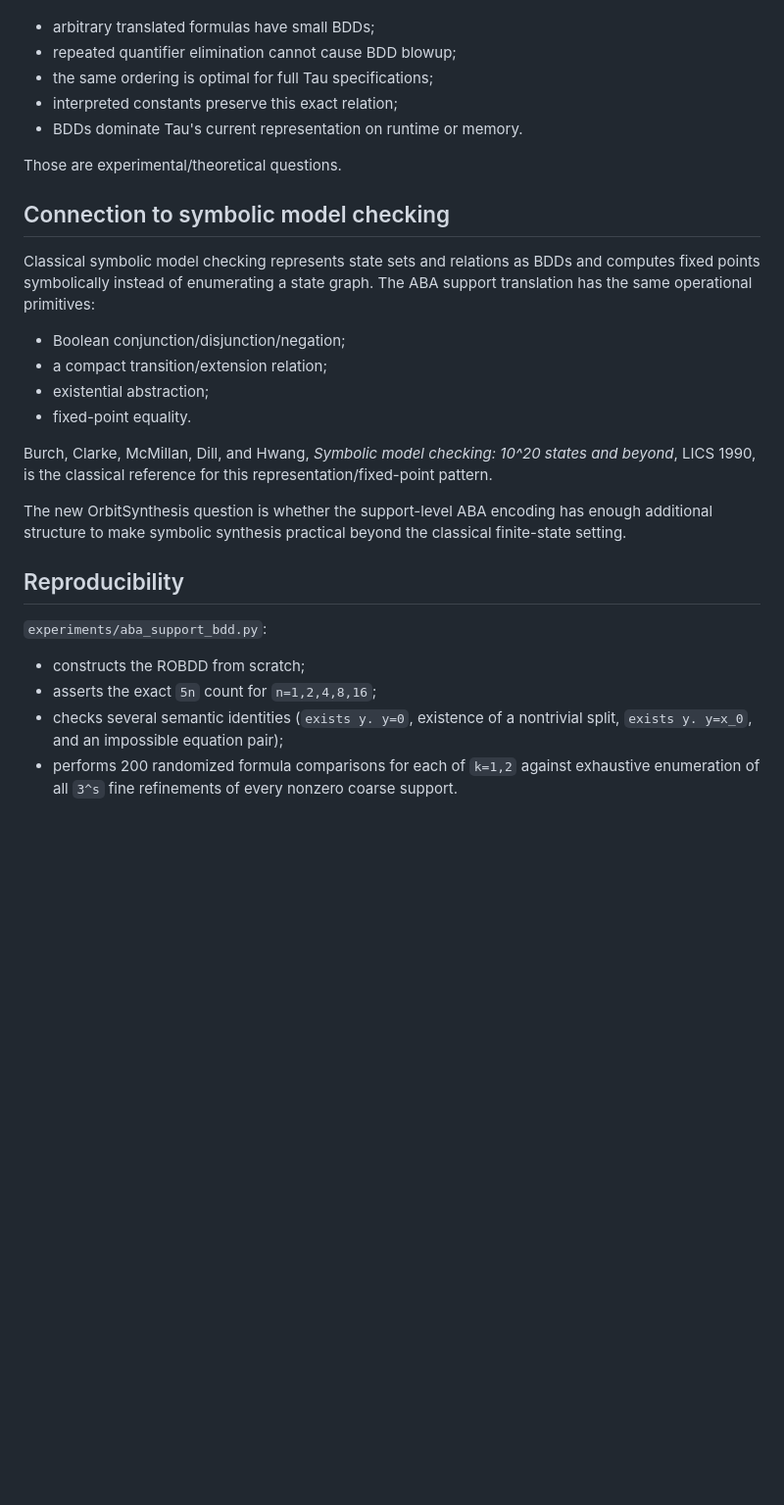
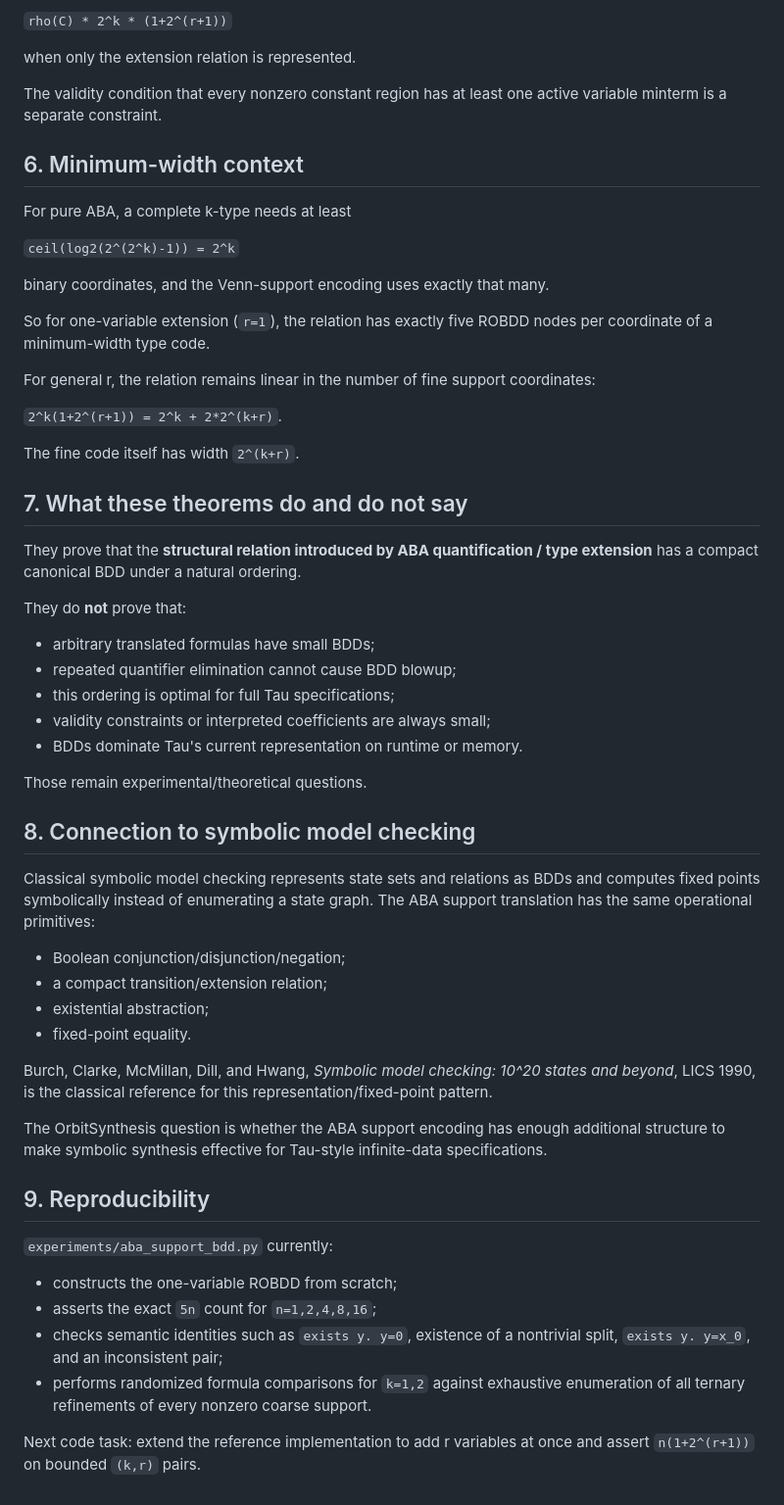
Before and after one commit to TheDarkLightX/OrbitSynthesis, a Markdown page: notes/ABA_EXTENSION_ROBDD.md, the part around one of its changes. Shown at 98% size. Rendered like a GitHub page; blank space fills up the shorter version.

```diff
--- a/notes/ABA_EXTENSION_ROBDD.md
+++ b/notes/ABA_EXTENSION_ROBDD.md
@@ -104,13 +166,40 @@ It does **not** prove that:
+`rho(C) * 2^k * (1+2^(r+1))`
+
+when only the extension relation is represented.
+
+The validity condition that every nonzero constant region has at least one active variable minterm is a separate constraint.
+
+## 6. Minimum-width context
+
+For pure ABA, a complete k-type needs at least
+
+`ceil(log2(2^(2^k)-1)) = 2^k`
+
+binary coordinates, and the Venn-support encoding uses exactly that many.
+
+So for one-variable extension (`r=1`), the relation has exactly five ROBDD nodes per coordinate of a minimum-width type code.
+
+For general r, the relation remains linear in the number of fine support coordinates:
+
+`2^k(1+2^(r+1)) = 2^k + 2*2^(k+r)`.
+
+The fine code itself has width `2^(k+r)`.
+
+## 7. What these theorems do and do not say
+
+They prove that the **structural relation introduced by ABA quantification / type extension** has a compact canonical BDD under a natural ordering.
+
+They do **not** prove that:
 
 - arbitrary translated formulas have small BDDs;
 - repeated quantifier elimination cannot cause BDD blowup;
-- the same ordering is optimal for full Tau specifications;
-- interpreted constants preserve this exact relation;
+- this ordering is optimal for full Tau specifications;
+- validity constraints or interpreted coefficients are always small;
 - BDDs dominate Tau's current representation on runtime or memory.
 
-Those are experimental/theoretical questions.
+Those remain experimental/theoretical questions.
 
-## Connection to symbolic model checking
+## 8. Connection to symbolic model checking
 
 Classical symbolic model checking represents state sets and relations as BDDs and computes fixed points symbolically instead of enumerating a state graph. The ABA support translation has the same operational primitives:
 
@@ -121,13 +210,15 @@ Classical symbolic model checking represents state sets and relations as BDDs an
 
 Burch, Clarke, McMillan, Dill, and Hwang, *Symbolic model checking: 10^20 states and beyond*, LICS 1990, is the classical reference for this representation/fixed-point pattern.
 
-The new OrbitSynthesis question is whether the support-level ABA encoding has enough additional structure to make symbolic synthesis practical beyond the classical finite-state setting.
+The OrbitSynthesis question is whether the ABA support encoding has enough additional structure to make symbolic synthesis effective for Tau-style infinite-data specifications.
 
-## Reproducibility
+## 9. Reproducibility
 
-`experiments/aba_support_bdd.py`:
+`experiments/aba_support_bdd.py` currently:
 
-- constructs the ROBDD from scratch;
+- constructs the one-variable ROBDD from scratch;
 - asserts the exact `5n` count for `n=1,2,4,8,16`;
-- checks several semantic identities (`exists y. y=0`, existence of a nontrivial split, `exists y. y=x_0`, and an impossible equation pair);
-- performs 200 randomized formula comparisons for each of `k=1,2` against exhaustive enumeration of all `3^s` fine refinements of every nonzero coarse support.
+- checks semantic identities such as `exists y. y=0`, existence of a nontrivial split, `exists y. y=x_0`, and an inconsistent pair;
+- performs randomized formula comparisons for `k=1,2` against exhaustive enumeration of all ternary refinements of every nonzero coarse support.
+
+Next code task: extend the reference implementation to add r variables at once and assert `n(1+2^(r+1))` on bounded `(k,r)` pairs.
```
Also changed, not shown: other parts of notes/ABA_EXTENSION_ROBDD.md (+111 -49 lines).
